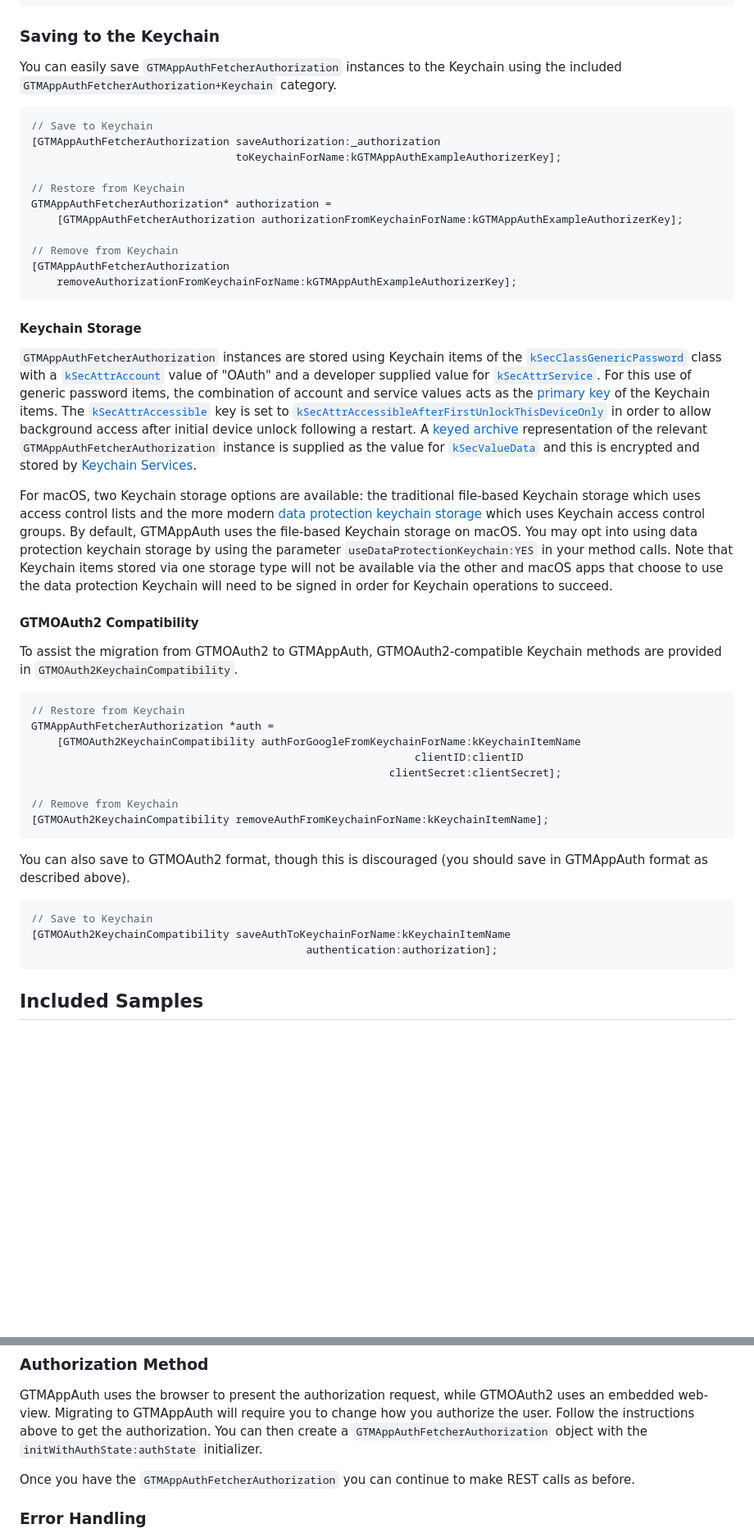
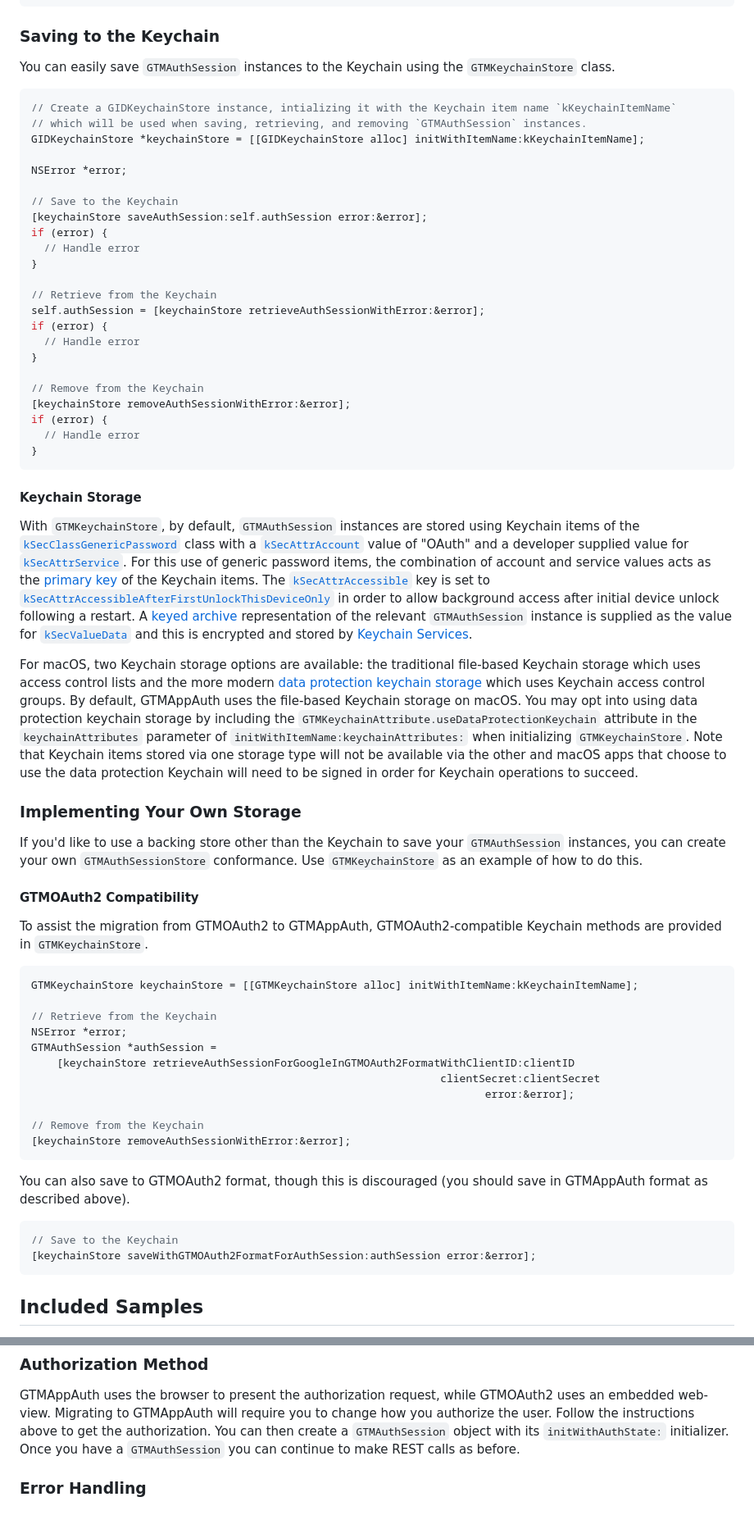
Before and after one commit to google/GTMAppAuth, a Markdown page: README.md, 2 parts joined by grey strips. Shown: that part at 82% size. GitHub-like rendering; blank space fills up the shorter version.

Commit message:
Update readme for the 3.0.0 release (#206)
Co-authored-by: mdmathias <mdmathias@google.com>

````diff
--- a/README.md
+++ b/README.md
@@ -228,26 +224,37 @@ GTMSessionFetcher *fetcher = [fetcherService fetcherWithURL:userinfoEndpoint];
 
 ### Saving to the Keychain
 
-You can easily save `GTMAppAuthFetcherAuthorization` instances to the Keychain using
-the included `GTMAppAuthFetcherAuthorization+Keychain` category.
+You can easily save `GTMAuthSession` instances to the Keychain using the `GTMKeychainStore` class.
 
 ```objc
-// Save to Keychain
-[GTMAppAuthFetcherAuthorization saveAuthorization:_authorization
-                                toKeychainForName:kGTMAppAuthExampleAuthorizerKey];
+// Create a GIDKeychainStore instance, intializing it with the Keychain item name `kKeychainItemName`
+// which will be used when saving, retrieving, and removing `GTMAuthSession` instances.
+GIDKeychainStore *keychainStore = [[GIDKeychainStore alloc] initWithItemName:kKeychainItemName];
 
-// Restore from Keychain
-GTMAppAuthFetcherAuthorization* authorization =
-    [GTMAppAuthFetcherAuthorization authorizationFromKeychainForName:kGTMAppAuthExampleAuthorizerKey];
+NSError *error;
 
-// Remove from Keychain
-[GTMAppAuthFetcherAuthorization
-    removeAuthorizationFromKeychainForName:kGTMAppAuthExampleAuthorizerKey];
+// Save to the Keychain
+[keychainStore saveAuthSession:self.authSession error:&error];
+if (error) {
+  // Handle error
+}
+
+// Retrieve from the Keychain
+self.authSession = [keychainStore retrieveAuthSessionWithError:&error];
+if (error) {
+  // Handle error
+}
+
+// Remove from the Keychain
+[keychainStore removeAuthSessionWithError:&error];
+if (error) {
+  // Handle error
+}
 ```
 
 #### Keychain Storage
 
-`GTMAppAuthFetcherAuthorization` instances are stored using Keychain items of the
+With `GTMKeychainStore`, by default, `GTMAuthSession` instances are stored using Keychain items of the
 [`kSecClassGenericPassword`](https://developer.apple.com/documentation/security/ksecclassgenericpassword?language=objc)
 class with a [`kSecAttrAccount`](https://developer.apple.com/documentation/security/ksecattraccount?language=objc)
 value of "OAuth" and a developer supplied value for [`kSecAttrService`](https://developer.apple.com/documentation/security/ksecattrservice?language=objc).
@@ -260,41 +267,49 @@ key is set to
 [`kSecAttrAccessibleAfterFirstUnlockThisDeviceOnly`](https://developer.apple.com/documentation/security/ksecattraccessibleafterfirstunlockthisdeviceonly?language=objc)
 in order to allow background access after initial device unlock following a
 restart.  A [keyed archive](https://developer.apple.com/documentation/foundation/nskeyedarchiver?language=objc)
-representation of the relevant `GTMAppAuthFetcherAuthorization` instance is supplied as the value for
+representation of the relevant `GTMAuthSession` instance is supplied as the value for
 [`kSecValueData`](https://developer.apple.com/documentation/security/ksecvaluedata?language=objc)
 and this is encrypted and stored by
 [Keychain Services](https://developer.apple.com/documentation/security/keychain_services?language=objc).
 
 For macOS, two Keychain storage options are available: the traditional file-based Keychain storage
 which uses access control lists and the more modern [data protection keychain storage](https://developer.apple.com/documentation/security/ksecusedataprotectionkeychain?language=objc)
-which uses Keychain access control groups. By default, GTMAppAuth uses the file-based Keychain storage on macOS.  You may opt into using data protection keychain storage by using the parameter
-`useDataProtectionKeychain:YES` in your method calls.  Note that Keychain items stored via one
-storage type will not be available via the other and macOS apps that choose to use the data
-protection Keychain will need to be signed in order for Keychain operations to succeed.
+which uses Keychain access control groups. By default, GTMAppAuth uses the file-based Keychain storage on macOS.  You may opt
+into using data protection keychain storage by including the `GTMKeychainAttribute.useDataProtectionKeychain` attribute
+in the `keychainAttributes` parameter of `initWithItemName:keychainAttributes:` when initializing `GTMKeychainStore`.
+Note that Keychain items stored via one storage type will not be available via the other and macOS apps that choose
+to use the data protection Keychain will need to be signed in order for Keychain operations to succeed.
+
+### Implementing Your Own Storage
+
+If you'd like to use a backing store other than the Keychain to save your `GTMAuthSession`
+instances, you can create your own `GTMAuthSessionStore` conformance.  Use `GTMKeychainStore` as an
+example of how to do this.
 
 #### GTMOAuth2 Compatibility
 
-To assist the migration from GTMOAuth2 to GTMAppAuth, GTMOAuth2-compatible
-Keychain methods are provided in `GTMOAuth2KeychainCompatibility`.
+To assist the migration from GTMOAuth2 to GTMAppAuth, GTMOAuth2-compatible Keychain methods are provided in `GTMKeychainStore`.
 
 ```objc
-// Restore from Keychain
-GTMAppAuthFetcherAuthorization *auth =
-    [GTMOAuth2KeychainCompatibility authForGoogleFromKeychainForName:kKeychainItemName
-                                                            clientID:clientID
-                                                        clientSecret:clientSecret];
+GTMKeychainStore keychainStore = [[GTMKeychainStore alloc] initWithItemName:kKeychainItemName];
 
-// Remove from Keychain
-[GTMOAuth2KeychainCompatibility removeAuthFromKeychainForName:kKeychainItemName];
+// Retrieve from the Keychain
+NSError *error;
+GTMAuthSession *authSession =
+    [keychainStore retrieveAuthSessionForGoogleInGTMOAuth2FormatWithClientID:clientID
+                                                                clientSecret:clientSecret
+                                                                       error:&error];
+
+// Remove from the Keychain
+[keychainStore removeAuthSessionWithError:&error];
 ```
 
 You can also save to GTMOAuth2 format, though this is discouraged (you
 should save in GTMAppAuth format as described above).
 
 ```objc
-// Save to Keychain
-[GTMOAuth2KeychainCompatibility saveAuthToKeychainForName:kKeychainItemName
-                                           authentication:authorization];
+// Save to the Keychain
+[keychainStore saveWithGTMOAuth2FormatForAuthSession:authSession error:&error];
 ```
 
 ## Included Samples
@@ -314,11 +329,9 @@ your own OAuth client ID for use with the example.
 GTMAppAuth uses the browser to present the authorization request, while
 GTMOAuth2 uses an embedded web-view. Migrating to GTMAppAuth will require you
 to change how you authorize the user. Follow the instructions above to get the
-authorization.  You can then create a `GTMAppAuthFetcherAuthorization` object
-with the `initWithAuthState:authState` initializer.
-
-Once you have the `GTMAppAuthFetcherAuthorization` you can continue to make REST
-calls as before.
+authorization.  You can then create a `GTMAuthSession` object with its
+`initWithAuthState:` initializer.  Once you have a `GTMAuthSession` you can
+continue to make REST calls as before.
 
 ### Error Handling
 
````
Also changed, not shown: other parts of README.md (+34 -30 lines).
